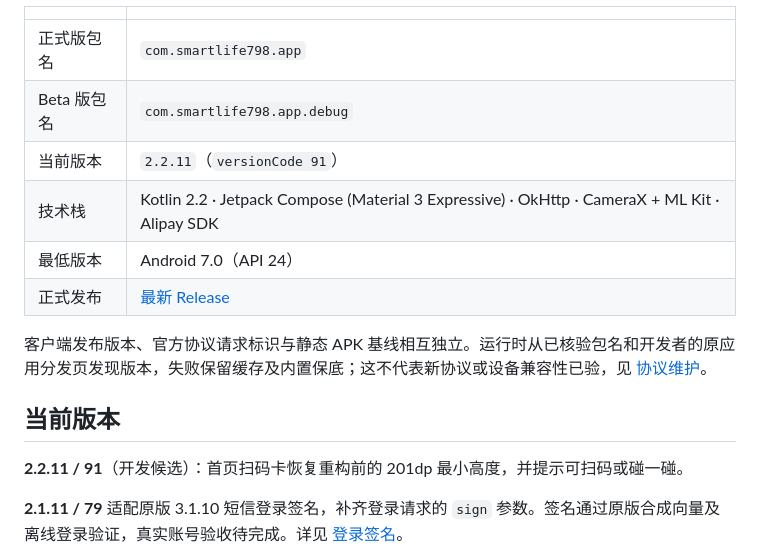
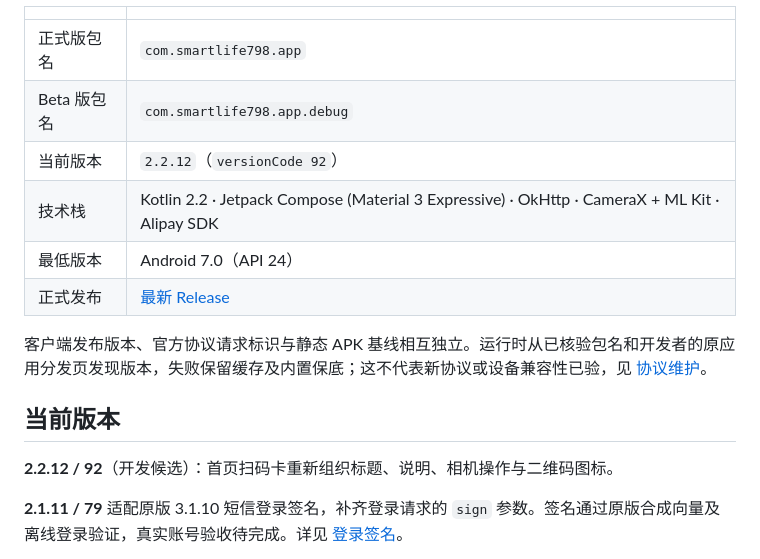
Before and after one commit to wu-shanglin/Smartlife798, a Markdown page: README.md, the part around one of its changes. Drawn GitHub-style.

```diff
--- a/README.md
+++ b/README.md
@@ -6,7 +6,7 @@
 |---|---|
 | 正式版包名 | `com.smartlife798.app` |
 | Beta 版包名 | `com.smartlife798.app.debug` |
-| 当前版本 | `2.2.11`（`versionCode 91`） |
+| 当前版本 | `2.2.12`（`versionCode 92`） |
 | 技术栈 | Kotlin 2.2 · Jetpack Compose (Material 3 Expressive) · OkHttp · CameraX + ML Kit · Alipay SDK |
 | 最低版本 | Android 7.0（API 24） |
 | 正式发布 | [最新 Release](https://github.com/wu-shanglin/Smartlife798/releases/latest) |
@@ -15,7 +15,7 @@
 
 ## 当前版本
 
-**2.2.11 / 91**（开发候选）：首页扫码卡恢复重构前的 201dp 最小高度，并提示可扫码或碰一碰。
+**2.2.12 / 92**（开发候选）：首页扫码卡重新组织标题、说明、相机操作与二维码图标。
 
 **2.1.11 / 79** 适配原版 3.1.10 短信登录签名，补齐登录请求的 `sign` 参数。签名通过原版合成向量及离线登录验证，真实账号验收待完成。详见 [登录签名](docs/01-逆向分析报告.md#51-登录与账号)。
 
```
Also changed, not shown: other parts of README.md (+3 -3 lines), CHANGELOG.md (+8 -0 lines), docs/02-功能设计与UI方案.md (+4 -4 lines), screenshots/dark.png, screenshots/home.png, 3 other files.
